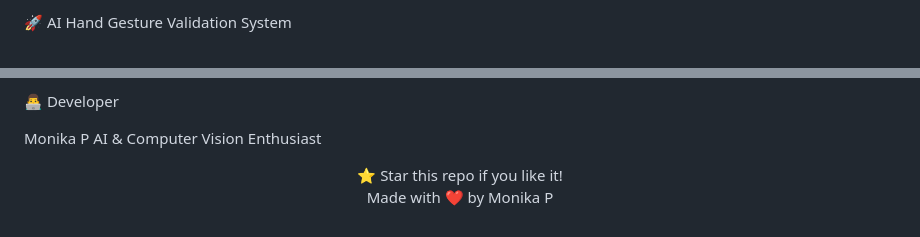
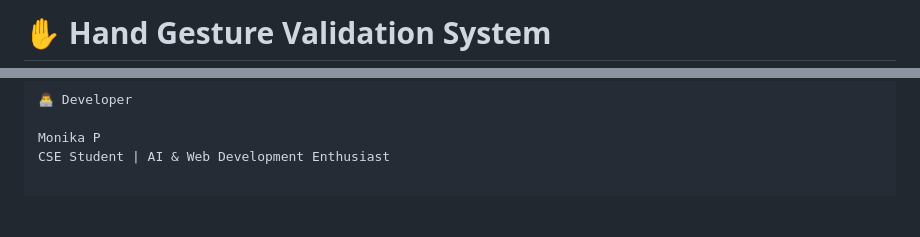
Before and after one commit to Monika495/hand_gesture_recognition, a Markdown page: README.md, 2 parts joined by grey strips. GitHub-like rendering; blank space fills up the shorter version.

```diff
--- a/README.md
+++ b/README.md
@@ -1,2 +1,2 @@
-🚀 AI Hand Gesture Validation System
+# ✋ Hand Gesture Validation System
 
@@ -210,11 +188,4 @@ Cloud deployment
 👨‍💻 Developer
 
 Monika P
-AI & Computer Vision Enthusiast
-
-<div align="center">
-⭐ Star this repo if you like it!
-
-Made with ❤️ by Monika P
-
-</div>
+CSE Student | AI & Web Development Enthusiast
```
Also changed, not shown: other parts of README.md (+119 -141 lines).
